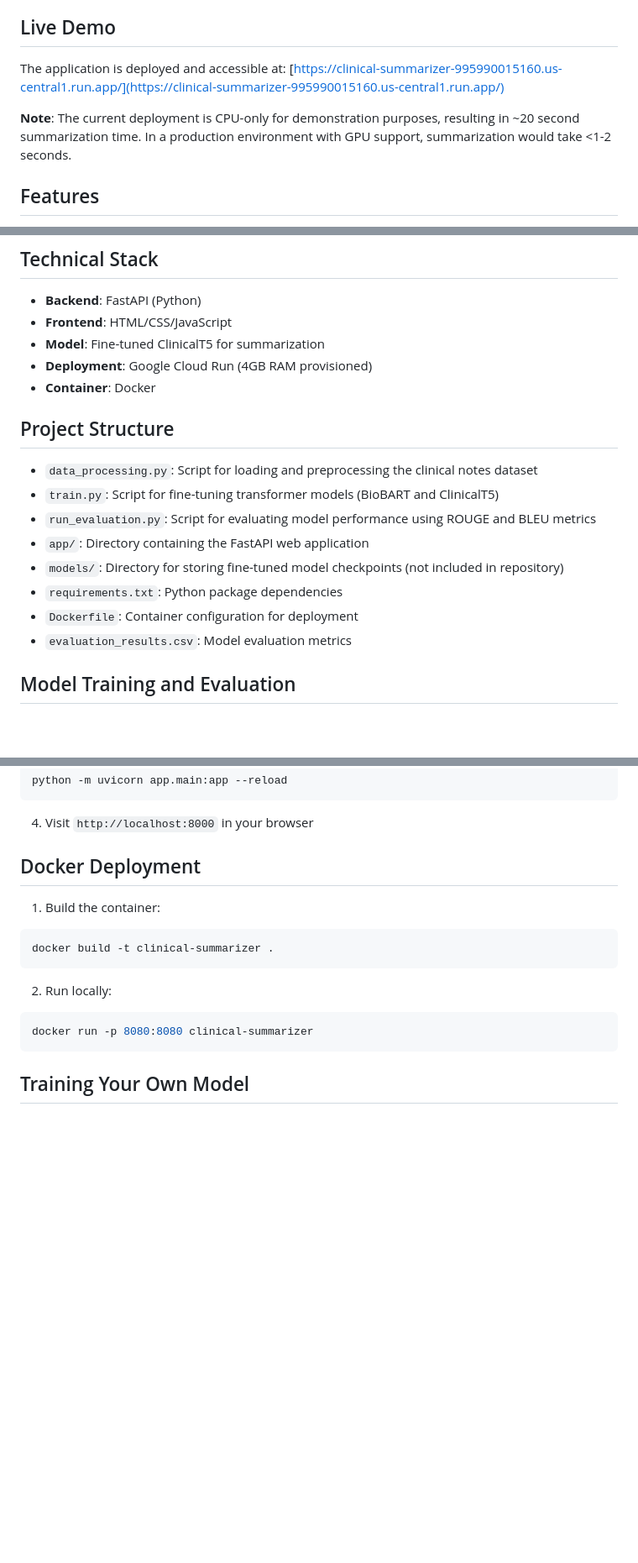
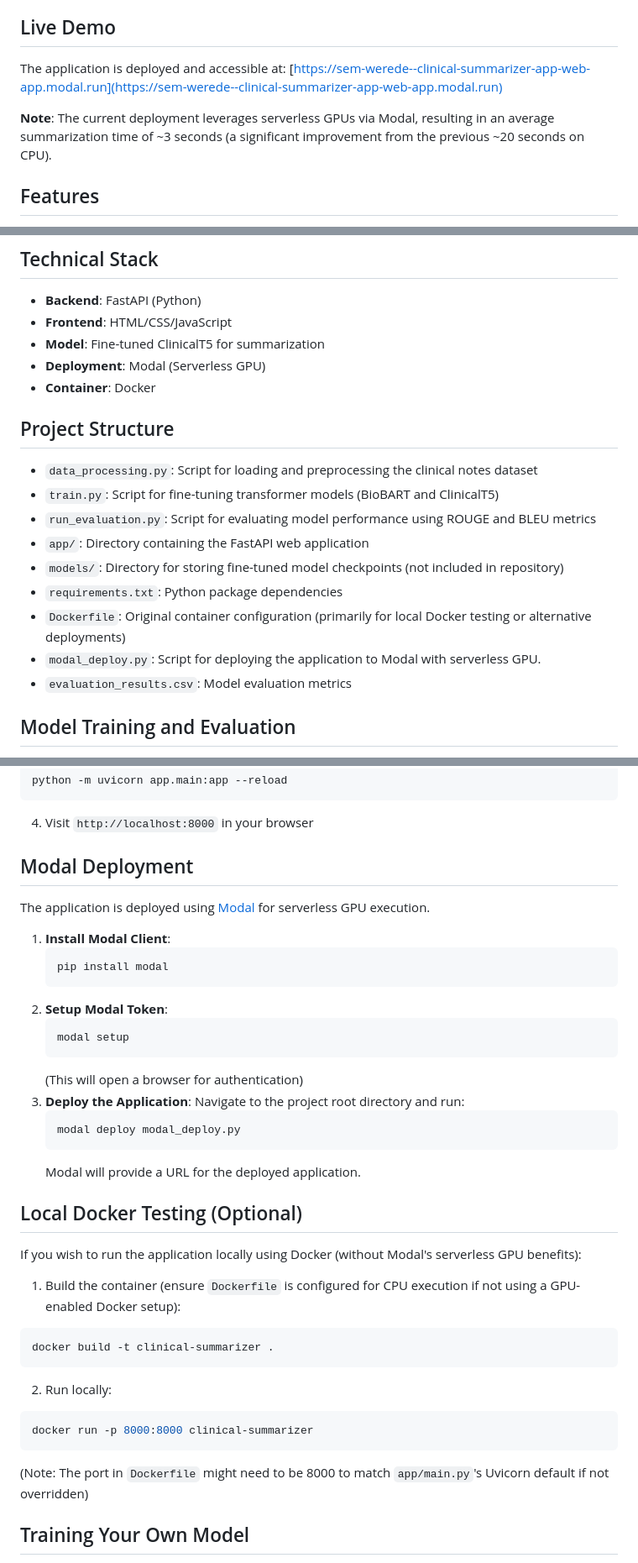
Before and after one commit to sgessesse/Clinical_Note_Summarization, a Markdown page: README.md, 3 parts joined by grey strips. Shown: that part at 84% size. Rendered like a GitHub page; blank space fills up the shorter version.

Commit message:
update README with Modal deployement URL

````diff
--- a/README.md
+++ b/README.md
@@ -4,9 +4,9 @@ A web application that automatically generates concise summaries of clinical not
 
 ## Live Demo
 
-The application is deployed and accessible at: [https://clinical-summarizer-995990015160.us-central1.run.app/](https://clinical-summarizer-995990015160.us-central1.run.app/)
+The application is deployed and accessible at: [https://sem-werede--clinical-summarizer-app-web-app.modal.run](https://sem-werede--clinical-summarizer-app-web-app.modal.run)
 
-**Note**: The current deployment is CPU-only for demonstration purposes, resulting in ~20 second summarization time. In a production environment with GPU support, summarization would take <1-2 seconds.
+**Note**: The current deployment leverages serverless GPUs via Modal, resulting in an average summarization time of ~3 seconds (a significant improvement from the previous ~20 seconds on CPU).
 
 ## Features
 
@@ -21,7 +21,7 @@ The application is deployed and accessible at: [https://clinical-summarizer-9959
 - **Backend**: FastAPI (Python)
 - **Frontend**: HTML/CSS/JavaScript
 - **Model**: Fine-tuned ClinicalT5 for summarization
-- **Deployment**: Google Cloud Run (4GB RAM provisioned)
+- **Deployment**: Modal (Serverless GPU)
 - **Container**: Docker
 
 ## Project Structure
@@ -32,7 +32,8 @@ The application is deployed and accessible at: [https://clinical-summarizer-9959
 - `app/`: Directory containing the FastAPI web application
 - `models/`: Directory for storing fine-tuned model checkpoints (not included in repository)
 - `requirements.txt`: Python package dependencies
-- `Dockerfile`: Container configuration for deployment
+- `Dockerfile`: Original container configuration (primarily for local Docker testing or alternative deployments)
+- `modal_deploy.py`: Script for deploying the application to Modal with serverless GPU.
 - `evaluation_results.csv`: Model evaluation metrics
 
 ## Model Training and Evaluation
@@ -77,17 +78,40 @@ python -m uvicorn app.main:app --reload
 
 4. Visit `http://localhost:8000` in your browser
 
-## Docker Deployment
+## Modal Deployment
 
-1. Build the container:
+The application is deployed using [Modal](https://modal.com) for serverless GPU execution.
+
+1. **Install Modal Client**:
+   ```bash
+   pip install modal
+   ```
+2. **Setup Modal Token**:
+   ```bash
+   modal setup
+   ```
+   (This will open a browser for authentication)
+3. **Deploy the Application**:
+   Navigate to the project root directory and run:
+   ```bash
+   modal deploy modal_deploy.py
+   ```
+   Modal will provide a URL for the deployed application.
+
+## Local Docker Testing (Optional)
+
+If you wish to run the application locally using Docker (without Modal's serverless GPU benefits):
+
+1. Build the container (ensure `Dockerfile` is configured for CPU execution if not using a GPU-enabled Docker setup):
 ```bash
 docker build -t clinical-summarizer .
 ```
 
 2. Run locally:
 ```bash
-docker run -p 8080:8080 clinical-summarizer
+docker run -p 8000:8000 clinical-summarizer
 ```
+(Note: The port in `Dockerfile` might need to be 8000 to match `app/main.py`'s Uvicorn default if not overridden)
 
 ## Training Your Own Model
 
````
